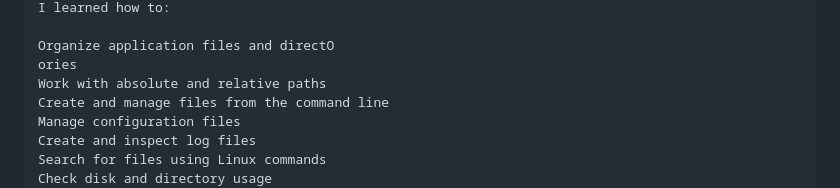
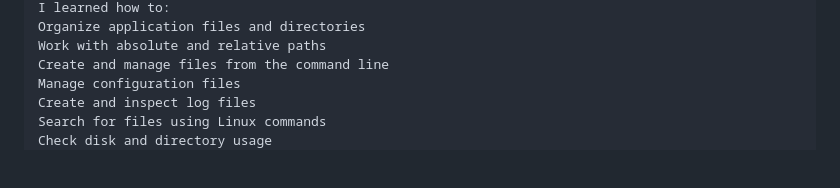
Before and after one commit to Banoth-Renuka/linux-devops-project, a Markdown page: README.md, the part around one of its changes. Drawn GitHub-style; blank space fills up the shorter version.

```diff
--- a/README.md
+++ b/README.md
@@ -140,7 +177,5 @@ Through this project, I gained hands-on experience with fundamental Linux and De
 I learned how to:
-
-Organize application files and directO
-ories
+Organize application files and directories
 Work with absolute and relative paths
 Create and manage files from the command line
 Manage configuration files
```
Also changed, not shown: other parts of README.md (+78 -41 lines).
